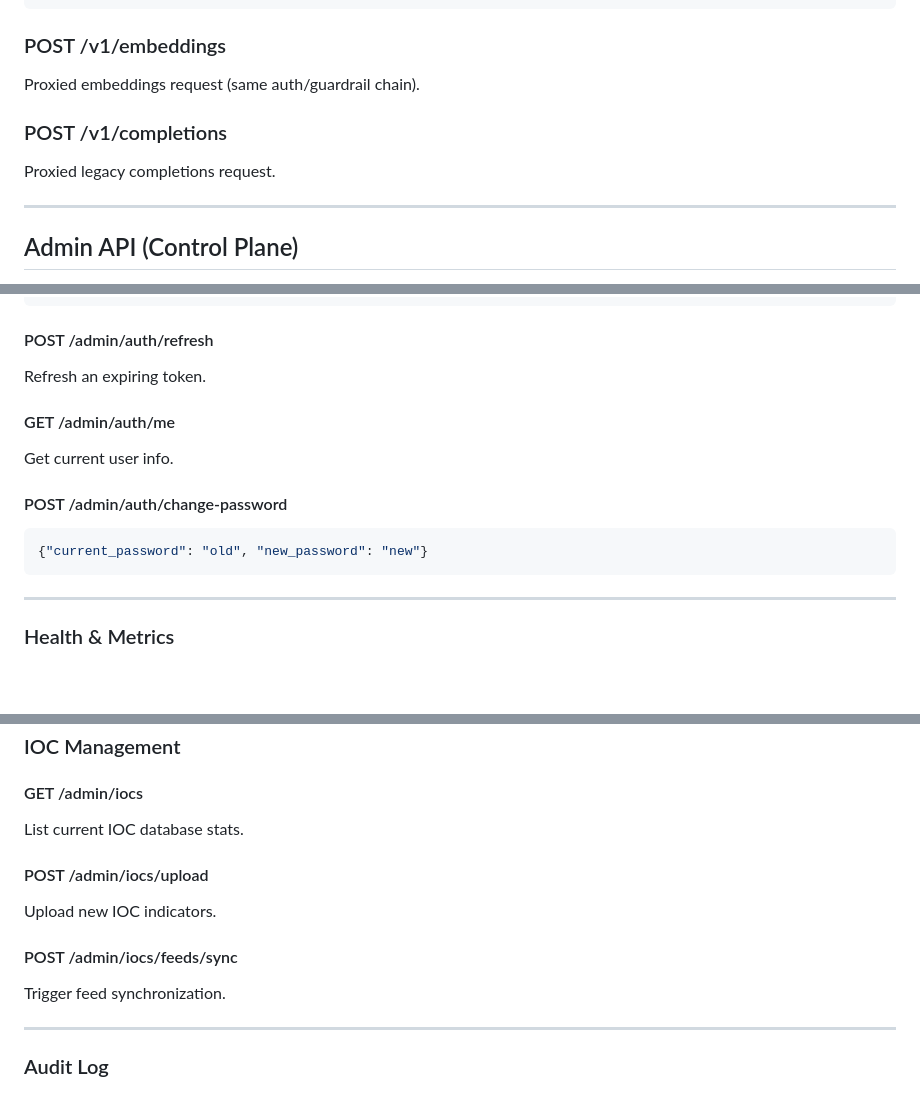
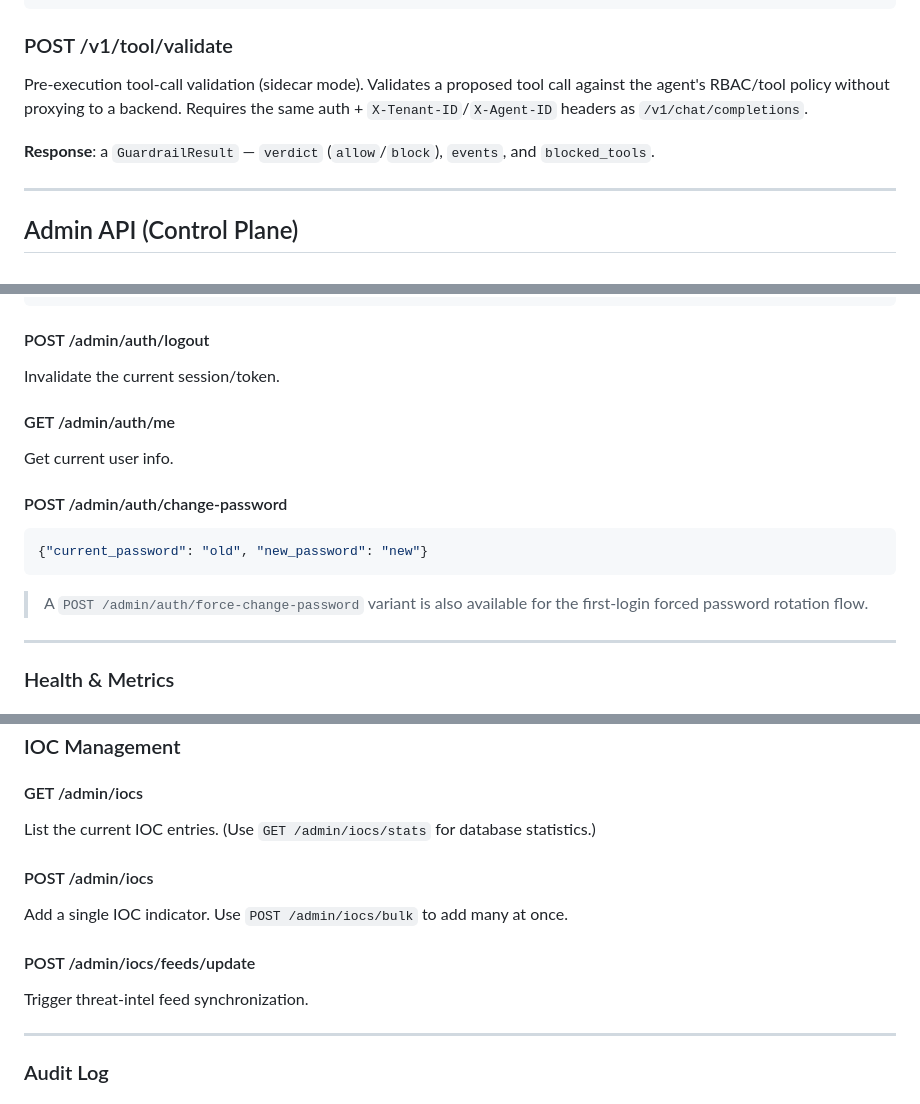
Before and after one commit to red-orbita/bulwark-gateway, a Markdown page: docs/API-REFERENCE.md, 3 parts joined by grey strips. GitHub-like rendering; blank space fills up the shorter version.

````diff
--- a/docs/API-REFERENCE.md
+++ b/docs/API-REFERENCE.md
@@ -86,13 +88,14 @@ Detailed statistics (requires authentication + tenant ID).
 }
 ```
 
-### POST /v1/embeddings
+### POST /v1/tool/validate
 
-Proxied embeddings request (same auth/guardrail chain).
+Pre-execution tool-call validation (sidecar mode). Validates a proposed tool call
+against the agent's RBAC/tool policy without proxying to a backend. Requires the
+same auth + `X-Tenant-ID`/`X-Agent-ID` headers as `/v1/chat/completions`.
 
-### POST /v1/completions
-
-Proxied legacy completions request.
+**Response**: a `GuardrailResult` — `verdict` (`allow`/`block`), `events`, and
+`blocked_tools`.
 
 ---
 
@@ -117,9 +120,9 @@ Base URL: `https://admin.bulwark.corp.com` (port 8090)
 }
 ```
 
-#### POST /admin/auth/refresh
+#### POST /admin/auth/logout
 
-Refresh an expiring token.
+Invalidate the current session/token.
 
 #### GET /admin/auth/me
 
@@ -130,6 +133,9 @@ Get current user info.
 ```json
 {"current_password": "old", "new_password": "new"}
 ```
+
+> A `POST /admin/auth/force-change-password` variant is also available for the
+> first-login forced password rotation flow.
 
 ---
 
@@ -332,15 +343,15 @@ Reload channels from disk (YAML + JSON).
 
 #### GET /admin/iocs
 
-List current IOC database stats.
+List the current IOC entries. (Use `GET /admin/iocs/stats` for database statistics.)
 
-#### POST /admin/iocs/upload
+#### POST /admin/iocs
 
-Upload new IOC indicators.
+Add a single IOC indicator. Use `POST /admin/iocs/bulk` to add many at once.
 
-#### POST /admin/iocs/feeds/sync
+#### POST /admin/iocs/feeds/update
 
-Trigger feed synchronization.
+Trigger threat-intel feed synchronization.
 
 ---
 
````
Also changed, not shown: other parts of docs/API-REFERENCE.md (+25 -22 lines).
